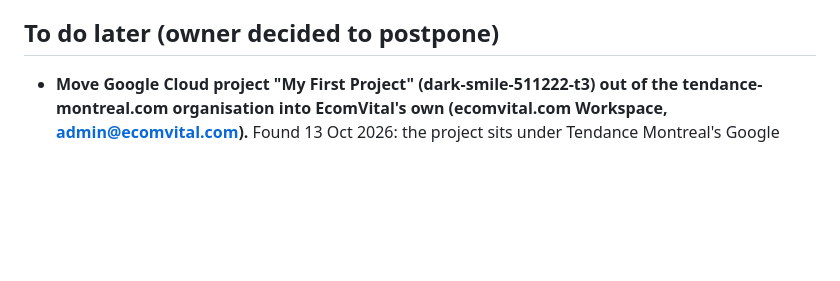
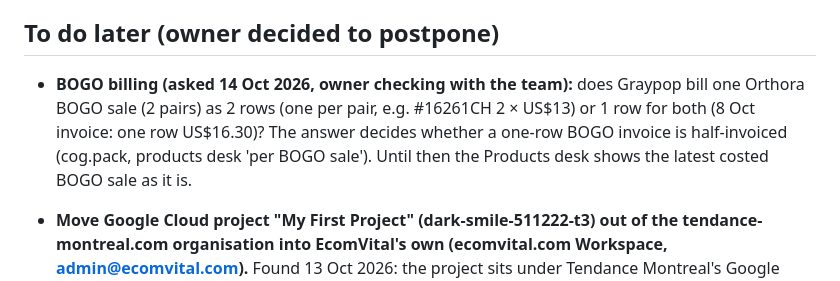
Before and after one commit to Valueventureshk/profitdesk, a Markdown page: AGENTS.md, the part around the change. Rendered like a GitHub page; blank space fills up the shorter version.

Commit message:
AGENTS: note open BOGO billing question
Co-Authored-By: Claude Opus 5.5 <noreply@anthropic.com>

```diff
--- a/AGENTS.md
+++ b/AGENTS.md
@@ -253,6 +253,8 @@ COG rules (replaced the old per-store "Other costs %", which is no longer used):
 
 ## To do later (owner decided to postpone)
 
+- **BOGO billing (asked 14 Oct 2026, owner checking with the team):** does Graypop bill one Orthora BOGO sale (2 pairs) as 2 rows (one per pair, e.g. #16261CH 2 × US$13) or 1 row for both (8 Oct invoice: one row US$16.30)? The answer decides whether a one-row BOGO invoice is half-invoiced (cog.pack, products desk 'per BOGO sale'). Until then the Products desk shows the latest costed BOGO sale as it is.
+
 - **Move Google Cloud project "My First Project" (dark-smile-511222-t3) out of the tendance-montreal.com organisation
   into EcomVital's own (ecomvital.com Workspace, admin@ecomvital.com).** Found 13 Oct 2026: the project sits under
   Tendance Montreal's Google Workspace org, whose "Domain-restricted sharing" policy
```
